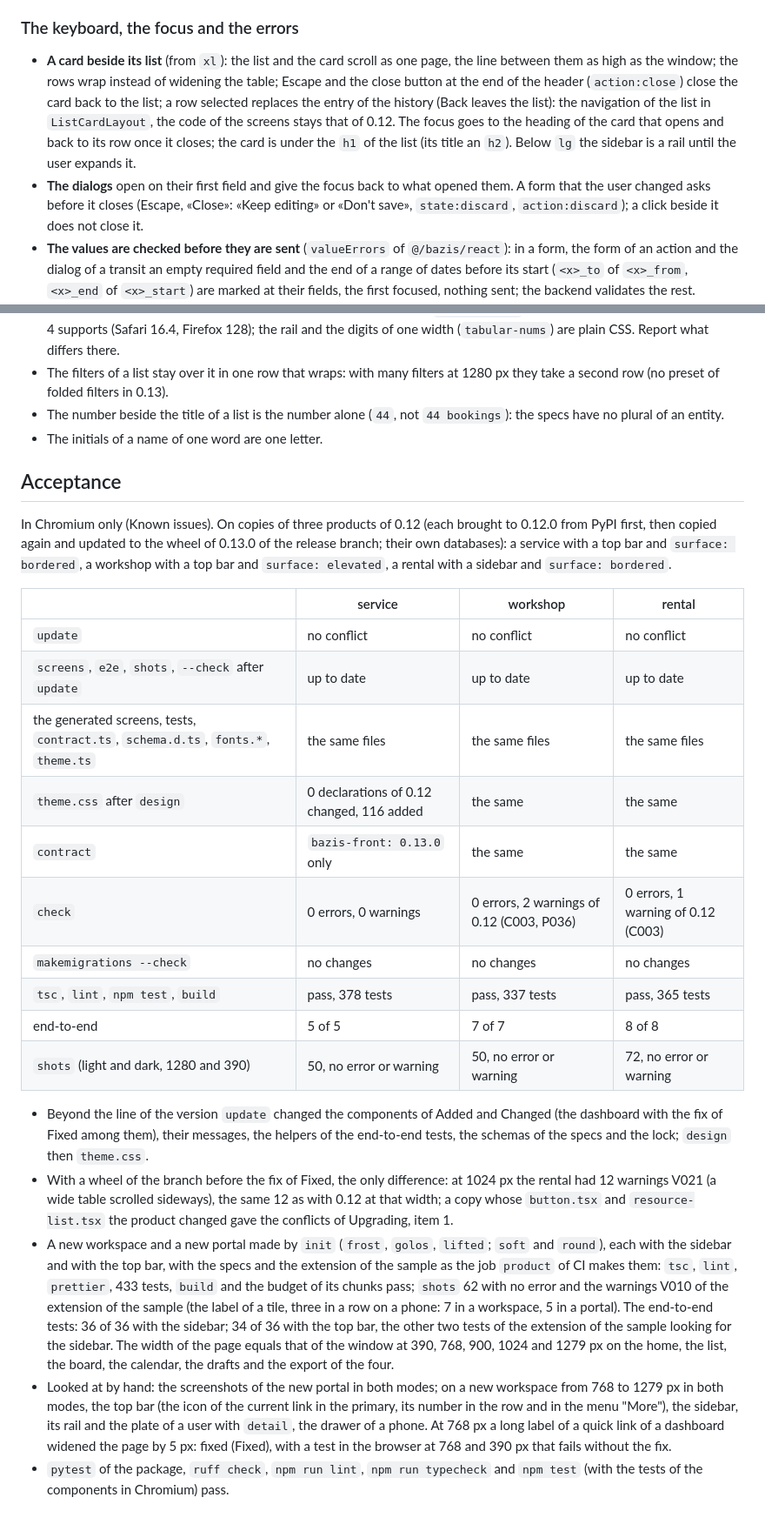
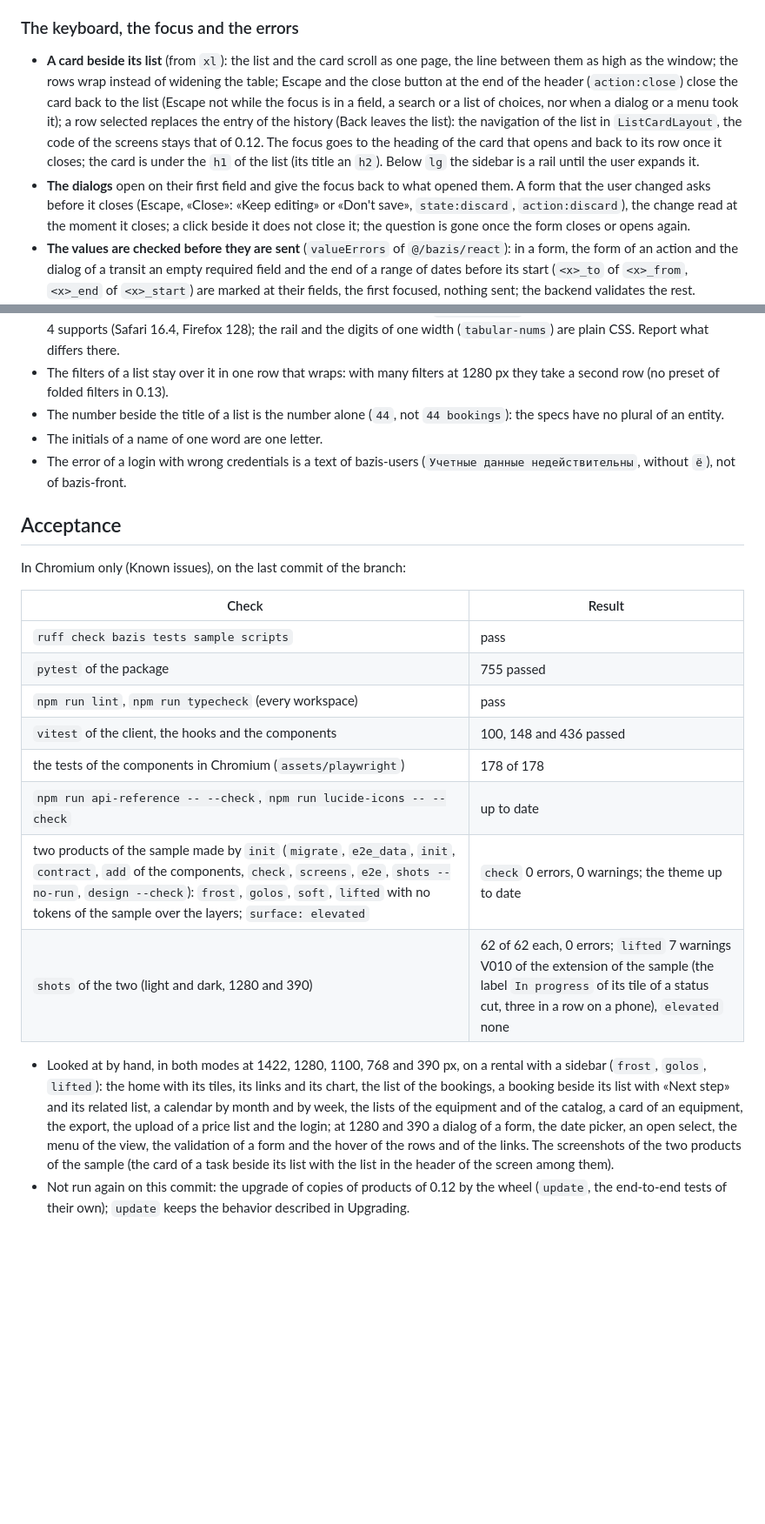
Before and after one commit to ecofuture-tech/bazis-front, a Markdown page: docs/releases/0.13.0.md, 2 parts joined by grey strips. Shown at 87% size. GitHub-like rendering; blank space fills up the shorter version.

```diff
--- a/docs/releases/0.13.0.md
+++ b/docs/releases/0.13.0.md
@@ -188,14 +207,17 @@ above says.
 
 - **A card beside its list** (from `xl`): the list and the card scroll as one page, the line
   between them as high as the window; the rows wrap instead of widening the table; Escape and
-  the close button at the end of the header (`action:close`) close the card back to the list; a
+  the close button at the end of the header (`action:close`) close the card back to the list
+  (Escape not while the focus is in a field, a search or a list of choices, nor when a dialog
+  or a menu took it); a
   row selected replaces the entry of the history (Back leaves the list): the navigation of the list in
   `ListCardLayout`, the code of the screens stays that of 0.12. The focus goes to the
   heading of the card that opens and back to its row once it closes; the card is under the `h1`
   of the list (its title an `h2`). Below `lg` the sidebar is a rail until the user expands it.
 - **The dialogs** open on their first field and give the focus back to what opened them. A
   form that the user changed asks before it closes (Escape, «Close»: «Keep editing» or «Don't
-  save», `state:discard`, `action:discard`); a click beside it does not close it.
+  save», `state:discard`, `action:discard`), the change read at the moment it closes; a click
+  beside it does not close it; the question is gone once the form closes or opens again.
 - **The values are checked before they are sent** (`valueErrors` of `@/bazis/react`): in a
   form, the form of an action and the dialog of a transit an empty required field and the end
   of a range of dates before its start (`<x>_to` of `<x>_from`, `<x>_end` of `<x>_start`) are
@@ -318,48 +350,32 @@ python manage.py bazis_front shots
 - The number beside the title of a list is the number alone (`44`, not `44 bookings`): the
   specs have no plural of an entity.
 - The initials of a name of one word are one letter.
+- The error of a login with wrong credentials is a text of bazis-users (`Учетные данные
+  недействительны`, without `ё`), not of bazis-front.
 
 ## Acceptance
 
-In Chromium only (Known issues). On copies of three products of 0.12 (each brought to 0.12.0
-from PyPI first, then copied again and updated to the wheel of 0.13.0 of the release branch;
-their own databases): a service with a top bar and `surface: bordered`, a workshop with a top
-bar and `surface: elevated`, a rental with a sidebar and `surface: bordered`.
+In Chromium only (Known issues), on the last commit of the branch:
 
-| | service | workshop | rental |
-|---|---|---|---|
-| `update` | no conflict | no conflict | no conflict |
-| `screens`, `e2e`, `shots`, `--check` after `update` | up to date | up to date | up to date |
-| the generated screens, tests, `contract.ts`, `schema.d.ts`, `fonts.*`, `theme.ts` | the same files | the same files | the same files |
-| `theme.css` after `design` | 0 declarations of 0.12 changed, 116 added | the same | the same |
-| `contract` | `bazis-front: 0.13.0` only | the same | the same |
-| `check` | 0 errors, 0 warnings | 0 errors, 2 warnings of 0.12 (C003, P036) | 0 errors, 1 warning of 0.12 (C003) |
-| `makemigrations --check` | no changes | no changes | no changes |
-| `tsc`, `lint`, `npm test`, `build` | pass, 378 tests | pass, 337 tests | pass, 365 tests |
-| end-to-end | 5 of 5 | 7 of 7 | 8 of 8 |
-| `shots` (light and dark, 1280 and 390) | 50, no error or warning | 50, no error or warning | 72, no error or warning |
+| Check | Result |
+|---|---|
+| `ruff check bazis tests sample scripts` | pass |
+| `pytest` of the package | 755 passed |
+| `npm run lint`, `npm run typecheck` (every workspace) | pass |
+| `vitest` of the client, the hooks and the components | 100, 148 and 436 passed |
+| the tests of the components in Chromium (`assets/playwright`) | 178 of 178 |
+| `npm run api-reference -- --check`, `npm run lucide-icons -- --check` | up to date |
+| two products of the sample made by `init` (`migrate`, `e2e_data`, `init`, `contract`, `add` of the components, `check`, `screens`, `e2e`, `shots --no-run`, `design --check`): `frost`, `golos`, `soft`, `lifted` with no tokens of the sample over the layers; `surface: elevated` | `check` 0 errors, 0 warnings; the theme up to date |
+| `shots` of the two (light and dark, 1280 and 390) | 62 of 62 each, 0 errors; `lifted` 7 warnings V010 of the extension of the sample (the label `In progress` of its tile of a status cut, three in a row on a phone), `elevated` none |
 
-- Beyond the line of the version `update` changed the components of Added and Changed (the
-  dashboard with the fix of Fixed among them), their messages, the helpers of the end-to-end
-  tests, the schemas of the specs and the lock; `design` then `theme.css`.
-- With a wheel of the branch before the fix of Fixed, the only difference: at 1024 px the
-  rental had 12 warnings V021 (a wide table scrolled sideways), the same 12 as with 0.12 at
-  that width; a copy whose `button.tsx` and `resource-list.tsx` the product changed gave the
-  conflicts of Upgrading, item 1.
-- A new workspace and a new portal made by `init` (`frost`, `golos`, `lifted`; `soft` and
-  `round`), each with the sidebar and with the top bar, with the specs and the extension of
-  the sample as the job `product` of CI makes them: `tsc`, `lint`, `prettier`, 433 tests,
-  `build` and the budget of its chunks pass; `shots` 62 with no error and the warnings V010 of
-  the extension of the sample (the label of a tile, three in a row on a phone: 7 in a
-  workspace, 5 in a portal). The end-to-end tests: 36 of 36 with the sidebar; 34 of 36 with the
-  top bar, the other two tests of the extension of the sample looking for the sidebar. The
-  width of the page equals that of the window at 390, 768, 900, 1024 and 1279 px on the home,
-  the list, the board, the calendar, the drafts and the export of the four.
-- Looked at by hand: the screenshots of the new portal in both modes; on a new workspace from
-  768 to 1279 px in both modes, the top bar (the icon of the current link in the primary, its
-  number in the row and in the menu "More"), the sidebar, its rail and the plate of a user with
-  `detail`, the drawer of a phone. At 768 px a long label of a quick link of a dashboard
-  widened the page by 5 px: fixed (Fixed), with a test in the browser at 768 and 390 px that
-  fails without the fix.
-- `pytest` of the package, `ruff check`, `npm run lint`, `npm run typecheck` and `npm test` (with
-  the tests of the components in Chromium) pass.
+- Looked at by hand, in both modes at 1422, 1280, 1100, 768 and 390 px, on a rental with a
+  sidebar (`frost`, `golos`, `lifted`): the home with its tiles, its links and its chart, the
+  list of the bookings, a booking beside its list with «Next step» and its related list, a
+  calendar by month and by week, the lists of the equipment and of the catalog, a card of an
+  equipment, the export, the upload of a price list and the login; at 1280 and 390 a dialog
+  of a form, the date picker, an open select, the menu of the view, the validation of a form
+  and the hover of the rows and of the links. The screenshots of the two products of the sample
+  (the card of a task beside its list with the list in the header of the screen among them).
+- Not run again on this commit: the upgrade of copies of products of 0.12 by the wheel
+  (`update`, the end-to-end tests of their own); `update` keeps the behavior described in
+  Upgrading.
```
Also changed, not shown: other parts of docs/releases/0.13.0.md (+56 -27 lines).
